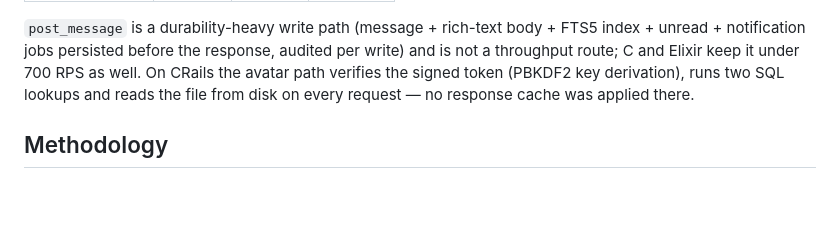
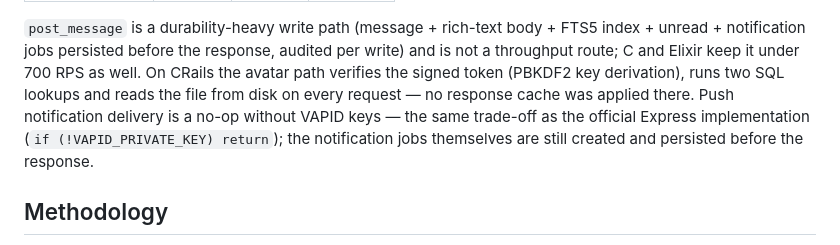
Before and after one commit to OrelSokolov/once-campfire-crails, a Markdown page: README.md, the part around the change. Drawn GitHub-style; blank space fills up the shorter version.

```diff
--- a/README.md
+++ b/README.md
@@ -66,7 +66,10 @@ FTS5 index + unread + notification jobs persisted before the response,
 audited per write) and is not a throughput route; C and Elixir keep it
 under 700 RPS as well. On CRails the avatar path verifies the signed token
 (PBKDF2 key derivation), runs two SQL lookups and reads the file from disk
-on every request — no response cache was applied there.
+on every request — no response cache was applied there. Push notification
+delivery is a no-op without VAPID keys — the same trade-off as the official
+Express implementation (`if (!VAPID_PRIVATE_KEY) return`); the notification
+jobs themselves are still created and persisted before the response.
 
 ## Methodology
 
```
